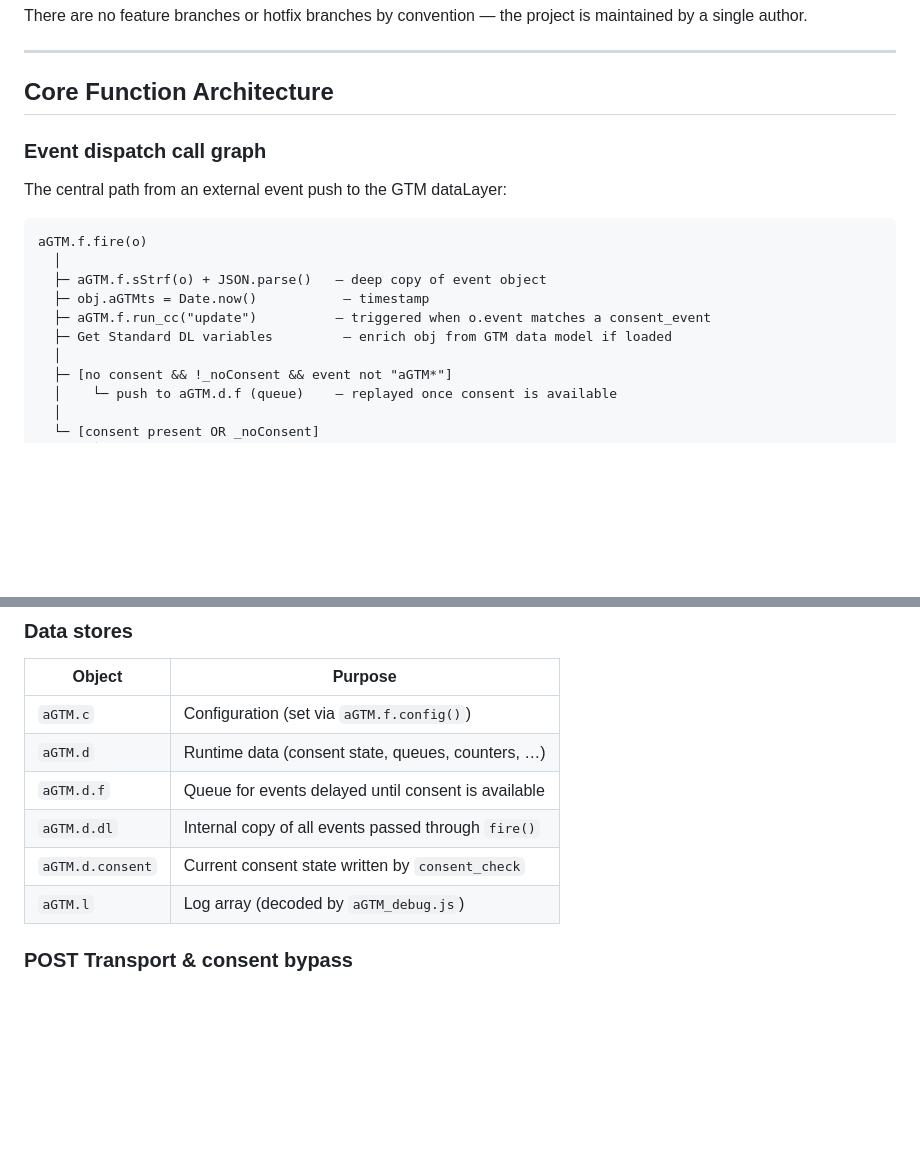
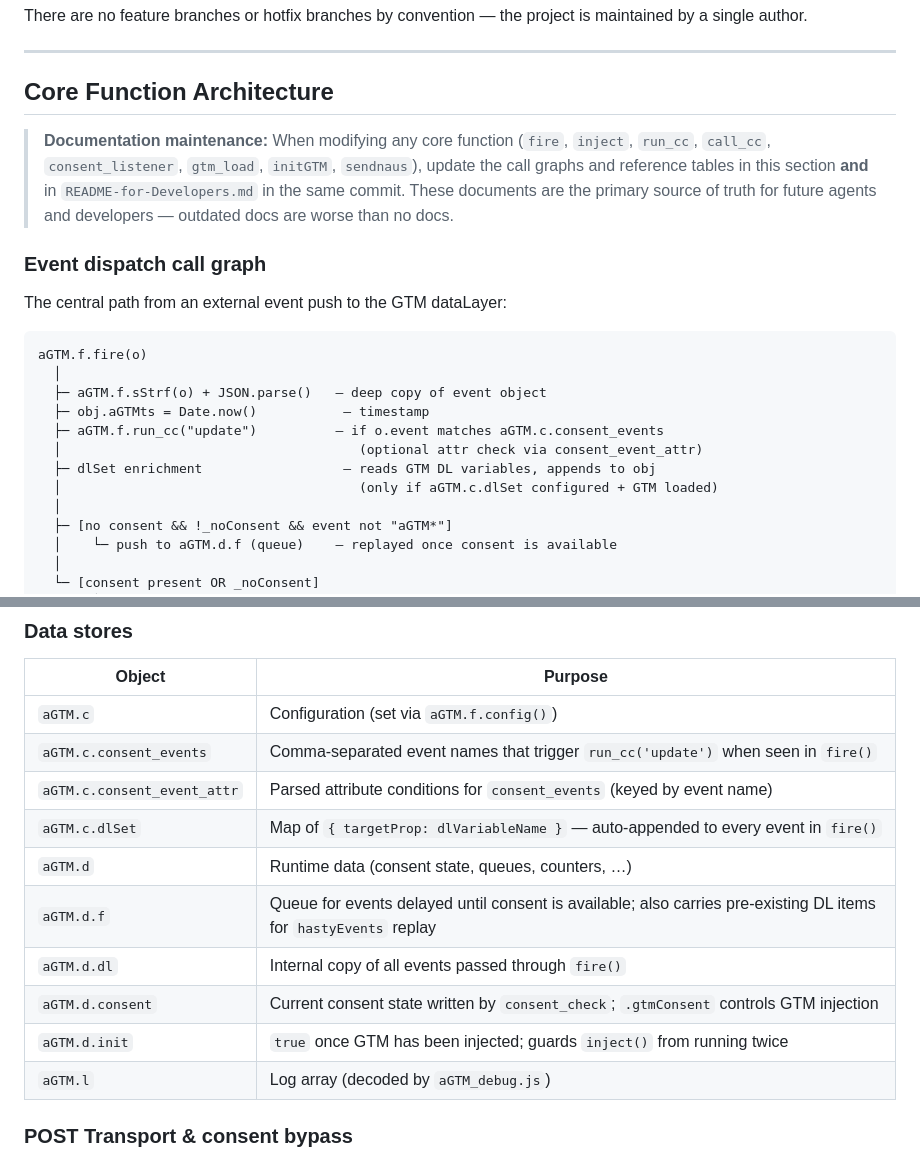
Before and after one commit to Andiministrator/aGTM, a Markdown page: CLAUDE.md, 2 parts joined by grey strips. Drawn GitHub-style; blank space fills up the shorter version.

Commit message:
Docs: CLAUDE.md — doc maintenance note, consent_events/dlSet, data stores
- Add documentation maintenance instruction above Core Function
  Architecture: agents must update call graphs + tables in the same
  commit when modifying core functions
- fire() call graph: clarify consent_events/consent_event_attr trigger
  and dlSet enrichment step
- Data stores table: add consent_events, consent_event_attr, dlSet,
  aGTM.d.init; expand aGTM.d.f and aGTM.d.consent descriptions

Co-Authored-By: Claude Sonnet 4.6 <noreply@anthropic.com>

```diff
--- a/CLAUDE.md
+++ b/CLAUDE.md
@@ -101,6 +101,8 @@ There are no feature branches or hotfix branches by convention — the project i
 
 ## Core Function Architecture
 
+> **Documentation maintenance:** When modifying any core function (`fire`, `inject`, `run_cc`, `call_cc`, `consent_listener`, `gtm_load`, `initGTM`, `sendnaus`), update the call graphs and reference tables in this section **and** in `README-for-Developers.md` in the same commit. These documents are the primary source of truth for future agents and developers — outdated docs are worse than no docs.
+
 ### Event dispatch call graph
 
 The central path from an external event push to the GTM dataLayer:
@@ -110,8 +112,10 @@ aGTM.f.fire(o)
   │
   ├─ aGTM.f.sStrf(o) + JSON.parse()   — deep copy of event object
   ├─ obj.aGTMts = Date.now()           — timestamp
-  ├─ aGTM.f.run_cc("update")          — triggered when o.event matches a consent_event
-  ├─ Get Standard DL variables         — enrich obj from GTM data model if loaded
+  ├─ aGTM.f.run_cc("update")          — if o.event matches aGTM.c.consent_events
+  │                                      (optional attr check via consent_event_attr)
+  ├─ dlSet enrichment                  — reads GTM DL variables, appends to obj
+  │                                      (only if aGTM.c.dlSet configured + GTM loaded)
   │
   ├─ [no consent && !_noConsent && event not "aGTM*"]
   │    └─ push to aGTM.d.f (queue)    — replayed once consent is available
@@ -209,10 +213,14 @@ aGTM.f.inject()
 | Object | Purpose |
 |---|---|
 | `aGTM.c` | Configuration (set via `aGTM.f.config()`) |
+| `aGTM.c.consent_events` | Comma-separated event names that trigger `run_cc('update')` when seen in `fire()` |
+| `aGTM.c.consent_event_attr` | Parsed attribute conditions for `consent_events` (keyed by event name) |
+| `aGTM.c.dlSet` | Map of `{ targetProp: dlVariableName }` — auto-appended to every event in `fire()` |
 | `aGTM.d` | Runtime data (consent state, queues, counters, …) |
-| `aGTM.d.f` | Queue for events delayed until consent is available |
+| `aGTM.d.f` | Queue for events delayed until consent is available; also carries pre-existing DL items for `hastyEvents` replay |
 | `aGTM.d.dl` | Internal copy of all events passed through `fire()` |
-| `aGTM.d.consent` | Current consent state written by `consent_check` |
+| `aGTM.d.consent` | Current consent state written by `consent_check`; `.gtmConsent` controls GTM injection |
+| `aGTM.d.init` | `true` once GTM has been injected; guards `inject()` from running twice |
 | `aGTM.l` | Log array (decoded by `aGTM_debug.js`) |
 
 ### POST Transport & consent bypass
```
